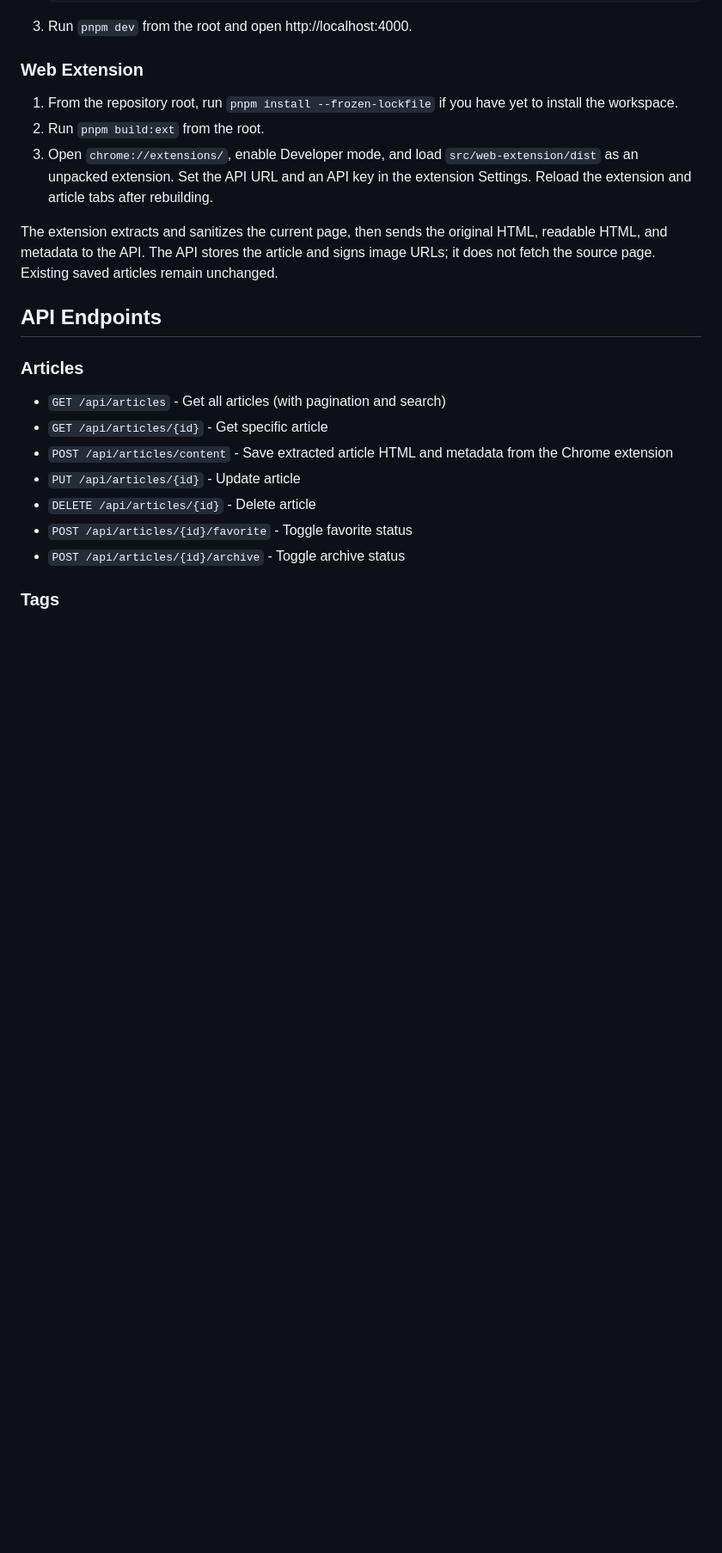
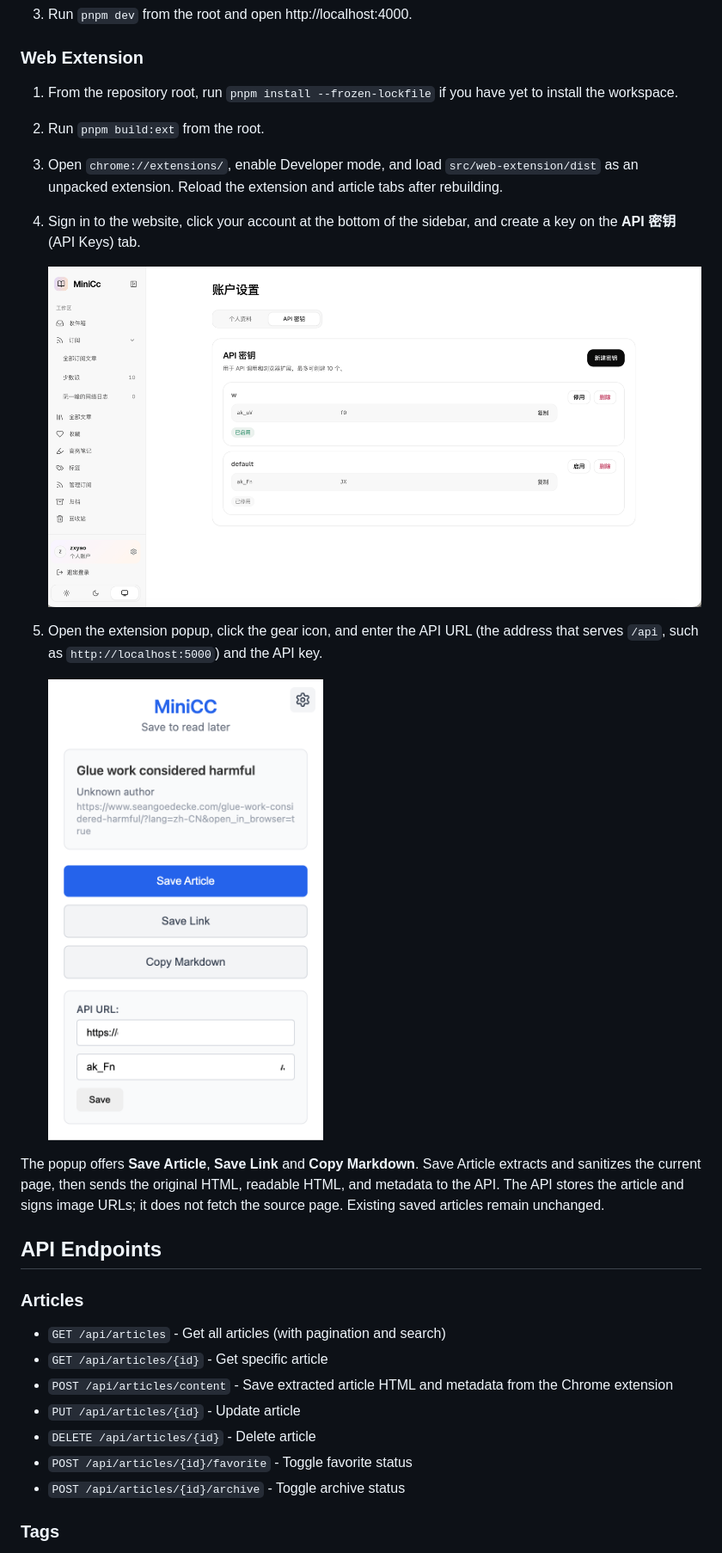
Before and after one commit to zxyao145/mini-cc, a Markdown page: README.md, the part around one of its changes. Shown at 86% size. Drawn GitHub-style; pictures changed too: assets/browser-extension-apikey.png (added), assets/browser-extension.png (added); blank space fills up the shorter version.

```diff
--- a/README.md
+++ b/README.md
@@ -136,9 +146,16 @@ Use SQLite for a new deployment with one API instance and local storage. SQLite
 
 1. From the repository root, run `pnpm install --frozen-lockfile` if you have yet to install the workspace.
 2. Run `pnpm build:ext` from the root.
-3. Open `chrome://extensions/`, enable Developer mode, and load `src/web-extension/dist` as an unpacked extension. Set the API URL and an API key in the extension Settings. Reload the extension and article tabs after rebuilding.
+3. Open `chrome://extensions/`, enable Developer mode, and load `src/web-extension/dist` as an unpacked extension. Reload the extension and article tabs after rebuilding.
+4. Sign in to the website, click your account at the bottom of the sidebar, and create a key on the **API 密钥** (API Keys) tab.
 
-The extension extracts and sanitizes the current page, then sends the original HTML, readable HTML, and metadata to the API. The API stores the article and signs image URLs; it does not fetch the source page. Existing saved articles remain unchanged.
+   ![API keys tab in account settings](assets/browser-extension-apikey.png)
+
+5. Open the extension popup, click the gear icon, and enter the API URL (the address that serves `/api`, such as `http://localhost:5000`) and the API key.
+
+   <img src="assets/browser-extension.png" alt="Extension popup with Save Article, Save Link and Copy Markdown" width="320">
+
+The popup offers **Save Article**, **Save Link** and **Copy Markdown**. Save Article extracts and sanitizes the current page, then sends the original HTML, readable HTML, and metadata to the API. The API stores the article and signs image URLs; it does not fetch the source page. Existing saved articles remain unchanged.
 
 ## API Endpoints
 
```
Also changed, not shown: other parts of README.md (+15 -5 lines), assets/highlight.png (added), assets/inbox.png (added), assets/login.png (added), assets/rss.png (added).
